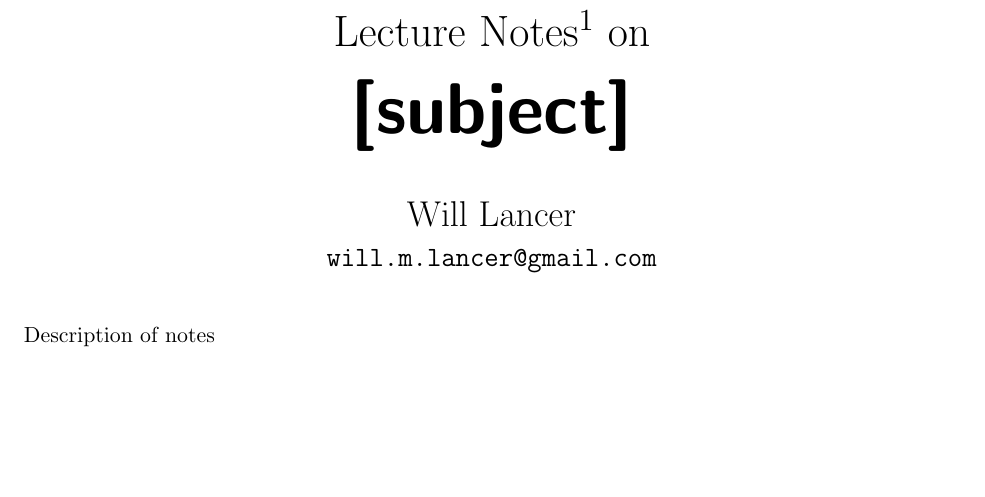
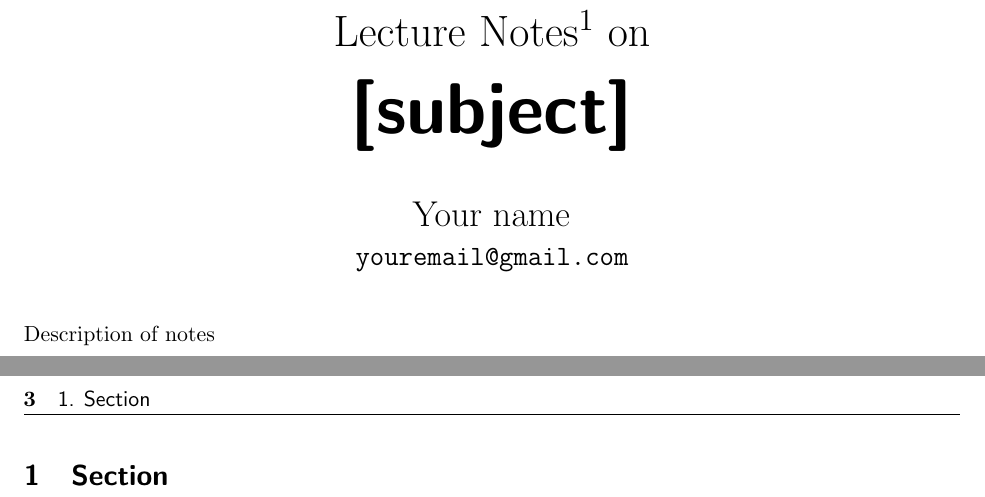
Before and after one commit to will-lancer/general-latex-stuff, a LaTeX document (Notes and Docs/Notes Template.tex): part of page 1 of 3 before the commit and two parts of pages 1 and 3 of 3 after it, the two joined at a grey line, cut so that both start at the same text, the shorter picture padded with empty space. Compiled offline with pdfLaTeX.

Commit message:
Update Notes Template.tex

```diff
--- a/Notes and Docs/Notes Template.tex
+++ b/Notes and Docs/Notes Template.tex
@@ -51,9 +51,9 @@ please see his website \href{https://knzhou.github.io}{here}.} on}
 \vskip 16pt
 {\fontsize{36}{36} \selectfont \bf \sffamily [subject]}
 \vskip 24pt
-{\fontsize{18}{18} \selectfont \rmfamily Will Lancer}
+{\fontsize{18}{18} \selectfont \rmfamily Your name}
 \vskip 6pt
-{\fontsize{14}{14} \selectfont \ttfamily will.m.lancer@gmail.com}
+{\fontsize{14}{14} \selectfont \ttfamily youremail@gmail.com}
 \vskip 24pt
 \end{center}
 
@@ -67,6 +67,6 @@ Description of notes
 \newpage
 
 % main content
-\section{}
+\section{Section}
 
 \end{document}
```
